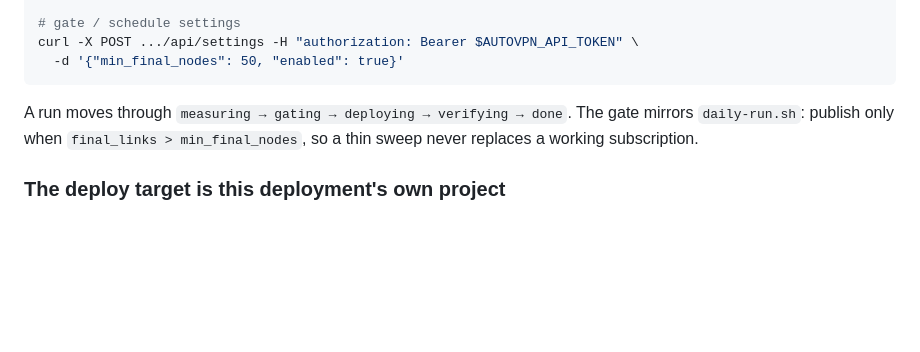
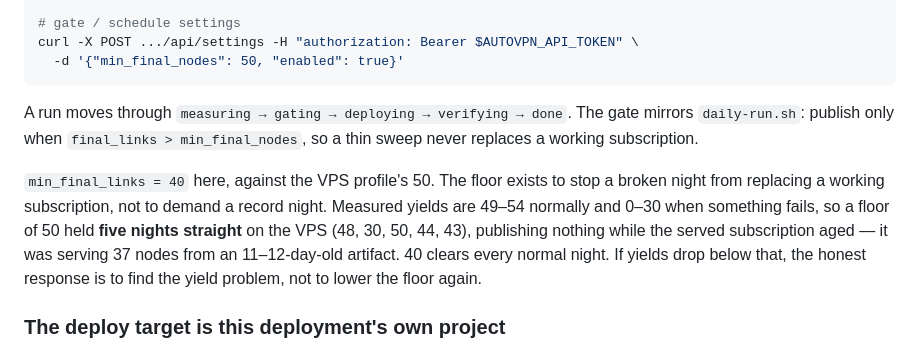
Before and after one commit to SwimmingLiu/auto-vpn, a Markdown page: cloudflare/README.md, the part around the change. Rendered like a GitHub page; blank space fills up the shorter version.

Commit message:
docs(cloudflare): record why the floor is 40 and not 50
The profile carried the reasoning in a comment; the README, which is what an
operator reads, did not mention the floor at all. The number is only defensible
with the history attached: a floor of 50 held five consecutive nights on the
VPS, so the served subscription aged while every night reported success.

Co-Authored-By: Claude Code <noreply@anthropic.com>

```diff
--- a/cloudflare/README.md
+++ b/cloudflare/README.md
@@ -300,6 +300,15 @@ A run moves through `measuring → gating → deploying → verifying → done`.
 gate mirrors `daily-run.sh`: publish only when `final_links > min_final_nodes`,
 so a thin sweep never replaces a working subscription.
 
+`min_final_links = 40` here, against the VPS profile's 50. The floor exists to
+stop a broken night from replacing a working subscription, not to demand a
+record night. Measured yields are 49–54 normally and 0–30 when something fails,
+so a floor of 50 held **five nights straight** on the VPS (48, 30, 50, 44, 43),
+publishing nothing while the served subscription aged — it was serving 37 nodes
+from an 11–12-day-old artifact. 40 clears every normal night. If yields drop
+below that, the honest response is to find the yield problem, not to lower the
+floor again.
+
 ### The deploy target is this deployment's own project
 
 `profile.cloudflare.toml` names `sub-nodes-cf`, and **the deploy stage writes to
```
